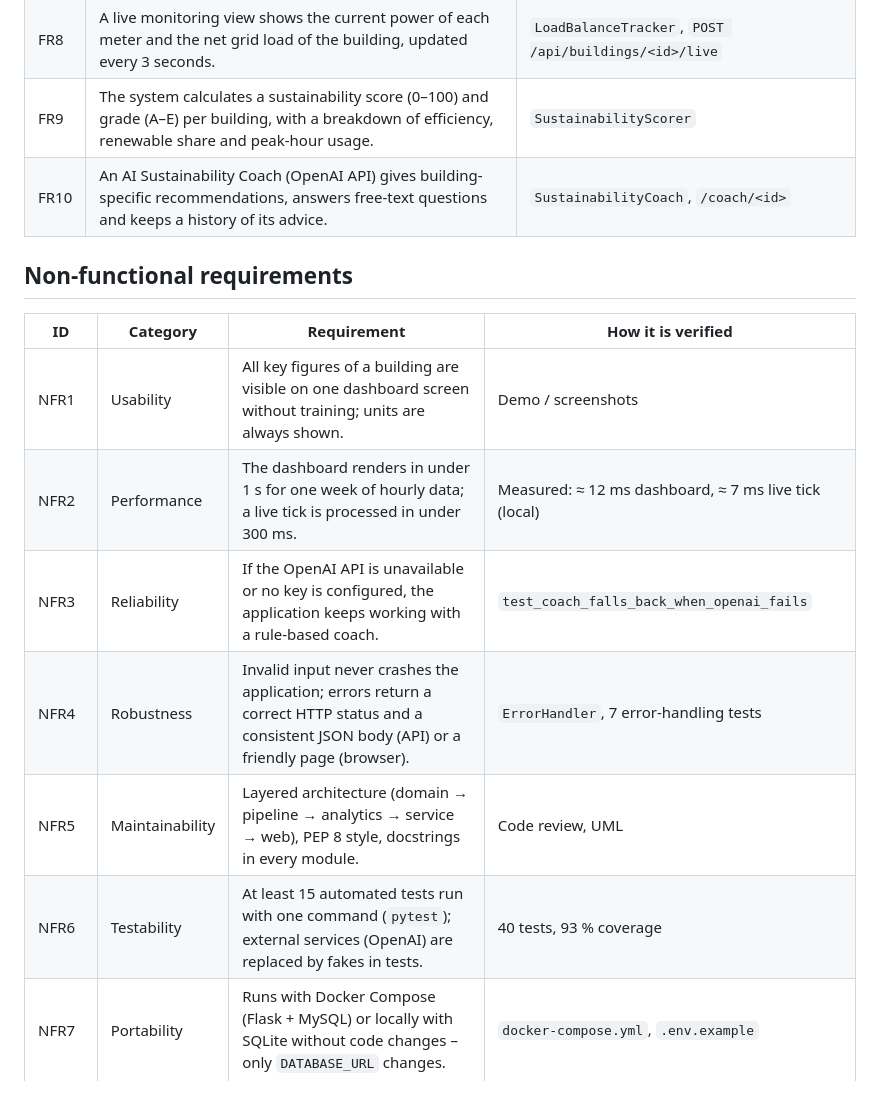
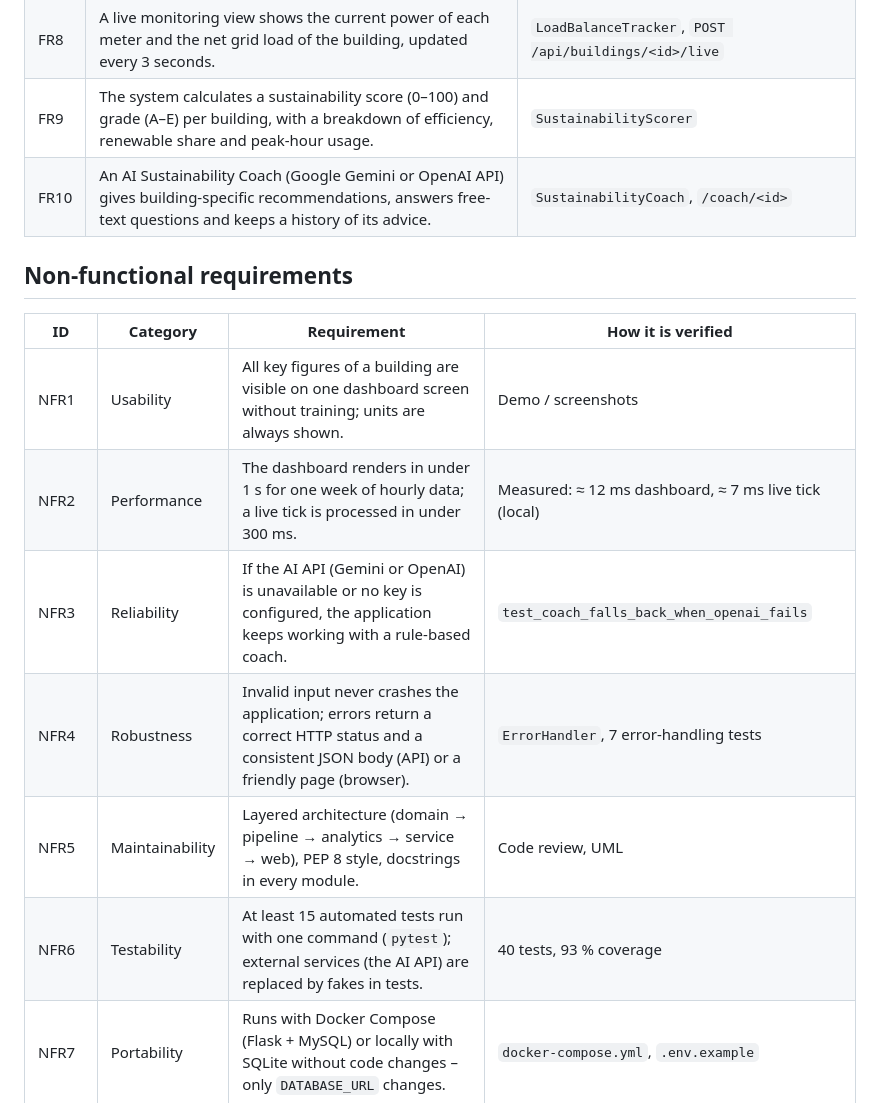
Before and after one commit to abhnasim/smart-energy-monitor, a Markdown page: docs/requirements.md, the part around the change. Rendered like a GitHub page.

```diff
--- a/docs/requirements.md
+++ b/docs/requirements.md
@@ -16,7 +16,7 @@ Subsystem: **Real-Time Energy Monitoring & Sustainability Analytics**
 | FR7 | The dashboard shows consumption, own solar production, net cost, savings against a benchmark baseline and CO₂ reduction for 1, 7 or 30 days, with charts. | `EnergyAnalyzer`, `dashboard.html` |
 | FR8 | A live monitoring view shows the current power of each meter and the net grid load of the building, updated every 3 seconds. | `LoadBalanceTracker`, `POST /api/buildings/<id>/live` |
 | FR9 | The system calculates a sustainability score (0–100) and grade (A–E) per building, with a breakdown of efficiency, renewable share and peak-hour usage. | `SustainabilityScorer` |
-| FR10 | An AI Sustainability Coach (OpenAI API) gives building-specific recommendations, answers free-text questions and keeps a history of its advice. | `SustainabilityCoach`, `/coach/<id>` |
+| FR10 | An AI Sustainability Coach (Google Gemini or OpenAI API) gives building-specific recommendations, answers free-text questions and keeps a history of its advice. | `SustainabilityCoach`, `/coach/<id>` |
 
 ## Non-functional requirements
 
@@ -24,10 +24,10 @@ Subsystem: **Real-Time Energy Monitoring & Sustainability Analytics**
 |----|----------|-------------|--------------------|
 | NFR1 | Usability | All key figures of a building are visible on one dashboard screen without training; units are always shown. | Demo / screenshots |
 | NFR2 | Performance | The dashboard renders in under 1 s for one week of hourly data; a live tick is processed in under 300 ms. | Measured: ≈ 12 ms dashboard, ≈ 7 ms live tick (local) |
-| NFR3 | Reliability | If the OpenAI API is unavailable or no key is configured, the application keeps working with a rule-based coach. | `test_coach_falls_back_when_openai_fails` |
+| NFR3 | Reliability | If the AI API (Gemini or OpenAI) is unavailable or no key is configured, the application keeps working with a rule-based coach. | `test_coach_falls_back_when_openai_fails` |
 | NFR4 | Robustness | Invalid input never crashes the application; errors return a correct HTTP status and a consistent JSON body (API) or a friendly page (browser). | `ErrorHandler`, 7 error-handling tests |
 | NFR5 | Maintainability | Layered architecture (domain → pipeline → analytics → service → web), PEP 8 style, docstrings in every module. | Code review, UML |
-| NFR6 | Testability | At least 15 automated tests run with one command (`pytest`); external services (OpenAI) are replaced by fakes in tests. | 40 tests, 93 % coverage |
+| NFR6 | Testability | At least 15 automated tests run with one command (`pytest`); external services (the AI API) are replaced by fakes in tests. | 40 tests, 93 % coverage |
 | NFR7 | Portability | Runs with Docker Compose (Flask + MySQL) or locally with SQLite without code changes – only `DATABASE_URL` changes. | `docker-compose.yml`, `.env.example` |
 | NFR8 | Security | Secrets (API key, DB password) only in environment variables / `.env` (git-ignored); database access only through the ORM (no SQL injection); internal error details are never shown to users. | `.gitignore`, `test_unexpected_exceptions_return_500_json` |
 | NFR9 | Extensibility | A new processing step is one new subclass of `FilterProcessor` / `TransformProcessor` and is plugged in with the `\|` operator. | `pipeline.py` |
```
Also changed, not shown: README.md (+4 -4 lines), docs/uml/4_architecture.png, 1 other file.
